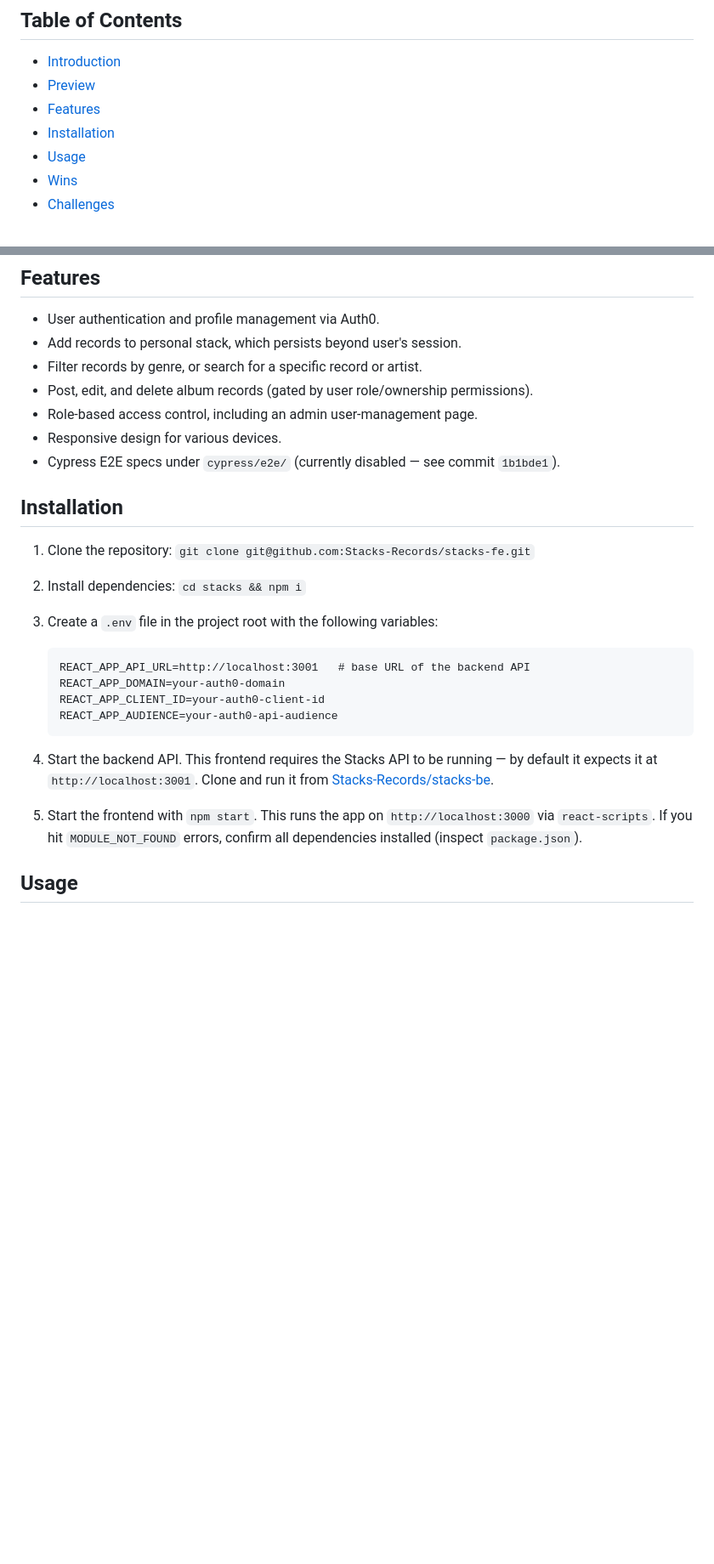
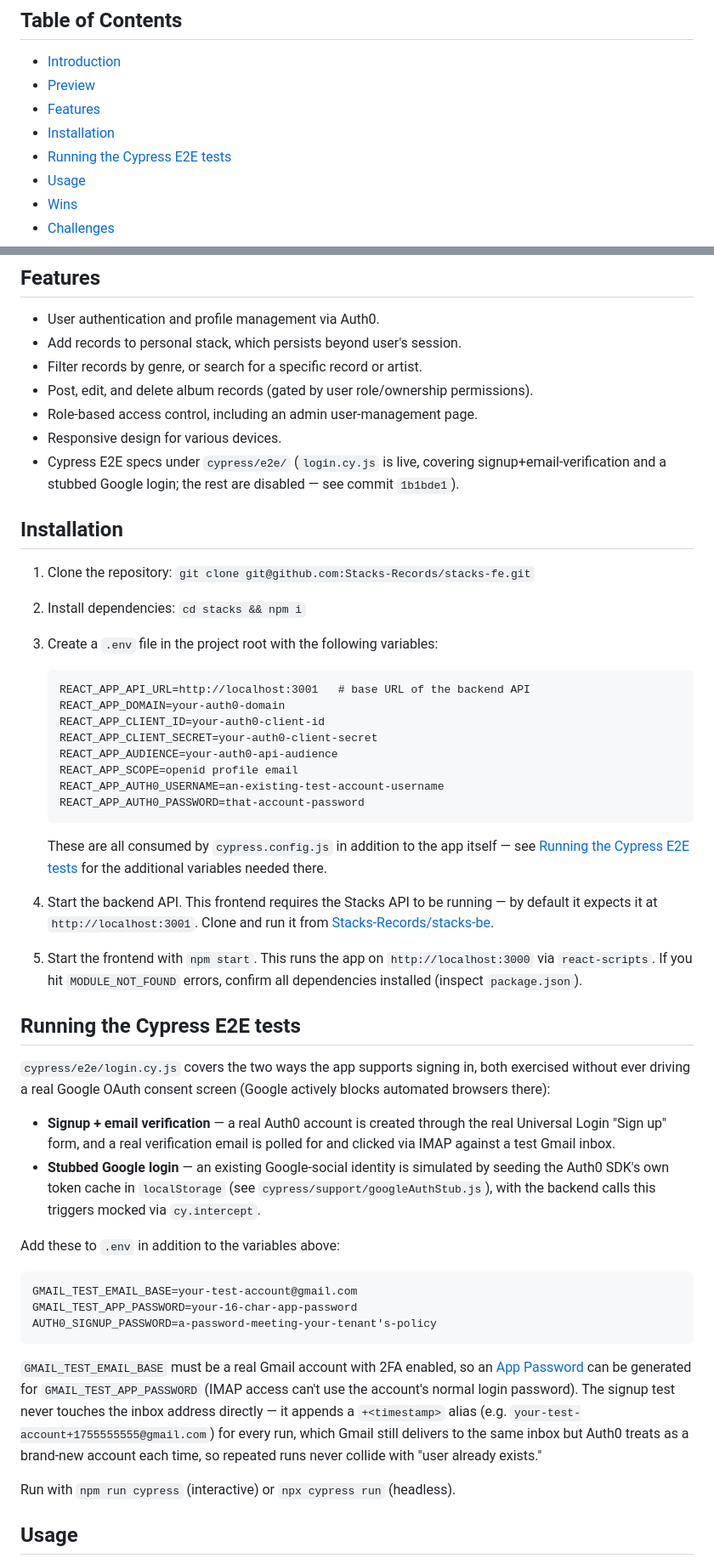
Before and after one commit to Stacks-Records/stacks-fe, a Markdown page: README.md, 2 parts joined by grey strips. Shown at 85% size. GitHub-like rendering; blank space fills up the shorter version.

Commit message:
feat: updated README to reflect new testing changes

````diff
--- a/README.md
+++ b/README.md
@@ -8,6 +8,7 @@ A comprehensive vinyl record marketplace application built with React (React Rou
 - [Preview](#preview)
 - [Features](#features)
 - [Installation](#installation)
+- [Running the Cypress E2E tests](#running-the-cypress-e2e-tests)
 - [Usage](#usage)
 - [Wins](#wins)
 - [Challenges](#challenges)
@@ -36,7 +37,7 @@ Welcome to Stacks! This application allows users to browse, listen to, add to, a
 - Post, edit, and delete album records (gated by user role/ownership permissions).
 - Role-based access control, including an admin user-management page.
 - Responsive design for various devices.
-- Cypress E2E specs under `cypress/e2e/` (currently disabled — see commit `1b1bde1`).
+- Cypress E2E specs under `cypress/e2e/` (`login.cy.js` is live, covering signup+email-verification and a stubbed Google login; the rest are disabled — see commit `1b1bde1`).
 
 ## Installation
 
@@ -51,12 +52,35 @@ Welcome to Stacks! This application allows users to browse, listen to, add to, a
    REACT_APP_API_URL=http://localhost:3001   # base URL of the backend API
    REACT_APP_DOMAIN=your-auth0-domain
    REACT_APP_CLIENT_ID=your-auth0-client-id
+   REACT_APP_CLIENT_SECRET=your-auth0-client-secret
    REACT_APP_AUDIENCE=your-auth0-api-audience
+   REACT_APP_SCOPE=openid profile email
+   REACT_APP_AUTH0_USERNAME=an-existing-test-account-username
+   REACT_APP_AUTH0_PASSWORD=that-account-password
    ```
+   These are all consumed by `cypress.config.js` in addition to the app itself — see [Running the Cypress E2E tests](#running-the-cypress-e2e-tests) for the additional variables needed there.
 
 4. Start the backend API. This frontend requires the Stacks API to be running — by default it expects it at `http://localhost:3001`. Clone and run it from [Stacks-Records/stacks-be](https://github.com/Stacks-Records/stacks-be).
 
 5. Start the frontend with `npm start`. This runs the app on `http://localhost:3000` via `react-scripts`. If you hit `MODULE_NOT_FOUND` errors, confirm all dependencies installed (inspect `package.json`).
+
+## Running the Cypress E2E tests
+
+`cypress/e2e/login.cy.js` covers the two ways the app supports signing in, both exercised without ever driving a real Google OAuth consent screen (Google actively blocks automated browsers there):
+
+- **Signup + email verification** — a real Auth0 account is created through the real Universal Login "Sign up" form, and a real verification email is polled for and clicked via IMAP against a test Gmail inbox.
+- **Stubbed Google login** — an existing Google-social identity is simulated by seeding the Auth0 SDK's own token cache in `localStorage` (see `cypress/support/googleAuthStub.js`), with the backend calls this triggers mocked via `cy.intercept`.
+
+Add these to `.env` in addition to the variables above:
+```
+GMAIL_TEST_EMAIL_BASE=your-test-account@gmail.com
+GMAIL_TEST_APP_PASSWORD=your-16-char-app-password
+AUTH0_SIGNUP_PASSWORD=a-password-meeting-your-tenant's-policy
+```
+
+`GMAIL_TEST_EMAIL_BASE` must be a real Gmail account with 2FA enabled, so an [App Password](https://myaccount.google.com/apppasswords) can be generated for `GMAIL_TEST_APP_PASSWORD` (IMAP access can't use the account's normal login password). The signup test never touches the inbox address directly — it appends a `+<timestamp>` alias (e.g. `your-test-account+1755555555@gmail.com`) for every run, which Gmail still delivers to the same inbox but Auth0 treats as a brand-new account each time, so repeated runs never collide with "user already exists."
+
+Run with `npm run cypress` (interactive) or `npx cypress run` (headless).
 
 ## Usage
 - Peruse the records available, including a feature that enables users to listen to them from the single record page once a record is clicked.
````
